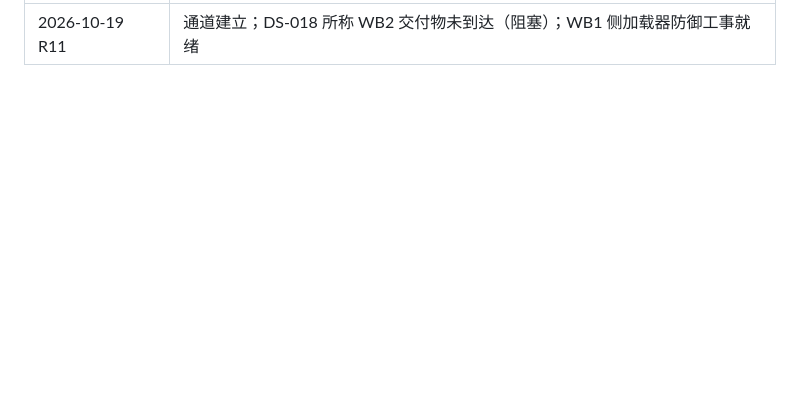
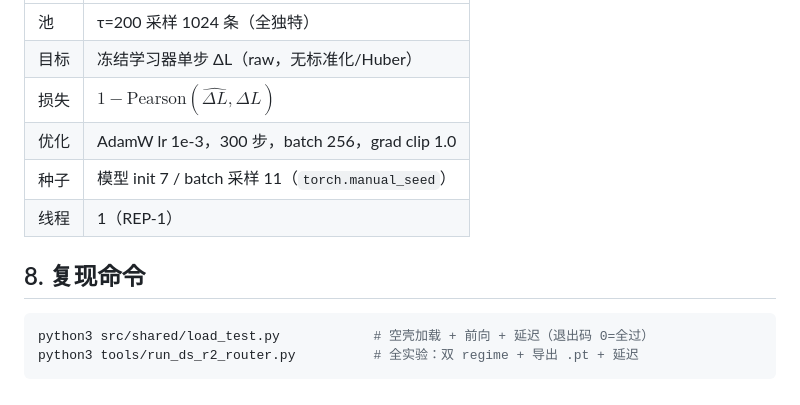
Before and after one commit to AllFlux/semantickv-reorg, a Markdown page: src/shared/README.md, the part around one of its changes. GitHub-like rendering; blank space fills up the shorter version.

Commit message:
rest-upload: src/shared/README.md（DS-20261019-023-WB2 范围裁定 src/shared/，REST 备选通道）

````diff
--- a/src/shared/README.md
+++ b/src/shared/README.md
@@ -65,2 +128,14 @@ WB1 侧已默认 `score_sign=-1`（取负后 argmax）。若 WB2 选择重新导
 |---|---|
-| 2026-10-19 R11 | 通道建立；DS-018 所称 WB2 交付物未到达（阻塞）；WB1 侧加载器防御工事就绪 |
+| 池 | τ=200 采样 1024 条（全独特） |
+| 目标 | 冻结学习器单步 ΔL（raw，无标准化/Huber） |
+| 损失 | $1 - \mathrm{Pearson}(\widehat{\Delta L}, \Delta L)$ |
+| 优化 | AdamW lr 1e-3，300 步，batch 256，grad clip 1.0 |
+| 种子 | 模型 init 7 / batch 采样 11（`torch.manual_seed`） |
+| 线程 | 1（REP-1） |
+
+## 8. 复现命令
+
+```bash
+python3 src/shared/load_test.py            # 空壳加载 + 前向 + 延迟（退出码 0=全过）
+python3 tools/run_ds_r2_router.py          # 全实验：双 regime + 导出 .pt + 延迟
+```
````
Also changed, not shown: other parts of src/shared/README.md (+109 -46 lines).
